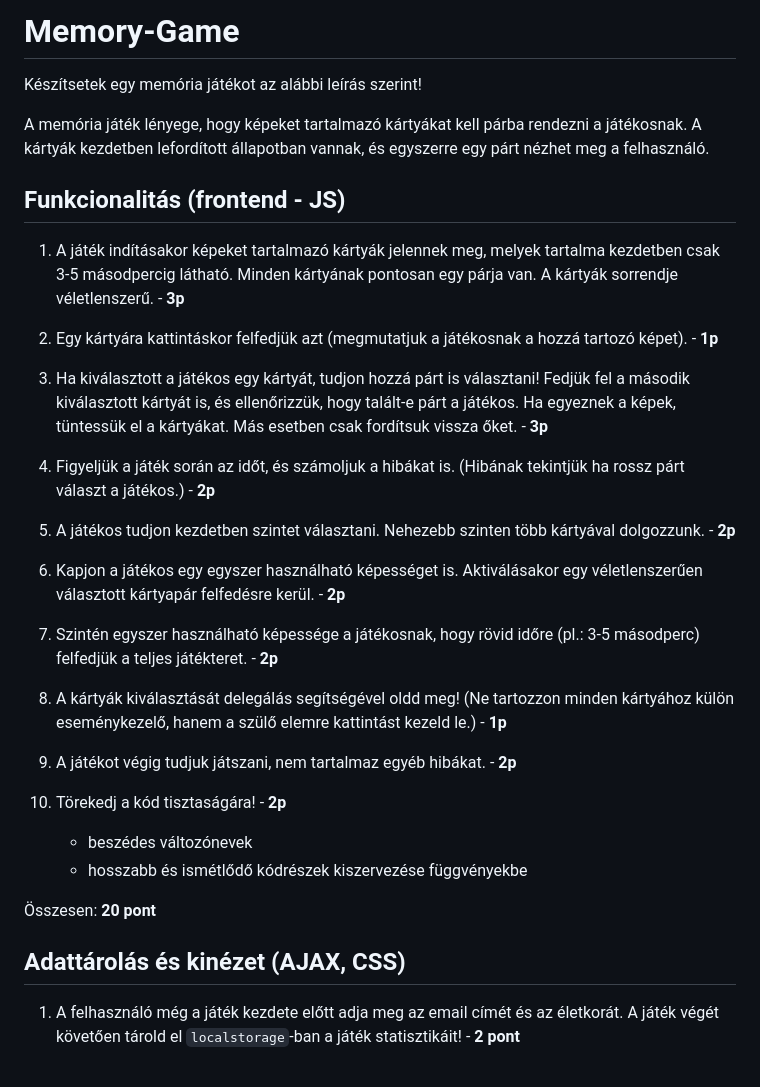
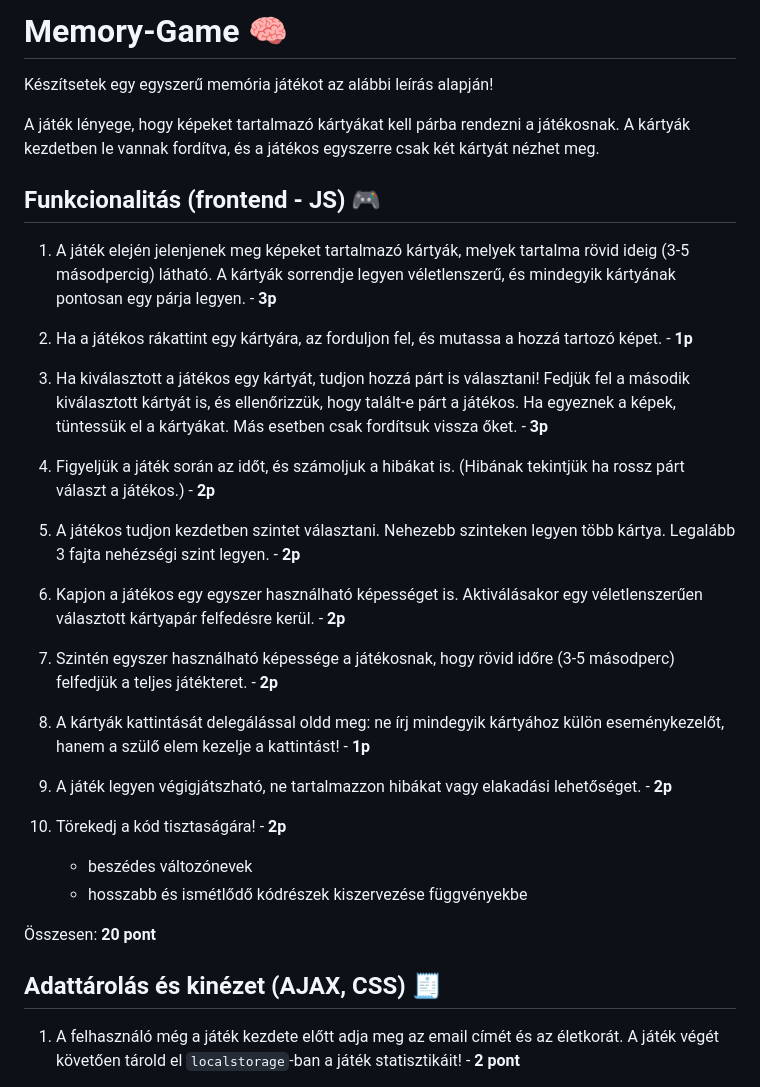
Before and after one commit to fnlckik/webprog_12bc_2024_normal, a Markdown page: beadando/memory-game/Memory-Game.md, the part around the change. GitHub-like rendering.

Commit message:
Funkcionalitás - feladatok átfogalmazása

```diff
--- a/beadando/memory-game/Memory-Game.md
+++ b/beadando/memory-game/Memory-Game.md
@@ -1,28 +1,28 @@
-# Memory-Game
+# Memory-Game 🧠
 
-Készítsetek egy memória játékot az alábbi leírás szerint!
+Készítsetek egy egyszerű memória játékot az alábbi leírás alapján!
 
-A memória játék lényege, hogy képeket tartalmazó kártyákat kell párba rendezni a játékosnak. A kártyák kezdetben lefordított állapotban vannak, és egyszerre egy párt nézhet meg a felhasználó.
+A játék lényege, hogy képeket tartalmazó kártyákat kell párba rendezni a játékosnak. A kártyák kezdetben le vannak fordítva, és a játékos egyszerre csak két kártyát nézhet meg.
 
-## Funkcionalitás (frontend - JS)
+## Funkcionalitás (frontend - JS) 🎮
 
-1. A játék indításakor képeket tartalmazó kártyák jelennek meg, melyek tartalma kezdetben csak 3-5 másodpercig látható. Minden kártyának pontosan egy párja van. A kártyák sorrendje véletlenszerű. - **3p**
+1. A játék elején jelenjenek meg képeket tartalmazó kártyák, melyek tartalma rövid ideig (3-5 másodpercig) látható. A kártyák sorrendje legyen véletlenszerű, és mindegyik kártyának pontosan egy párja legyen. - **3p**
 
-2. Egy kártyára kattintáskor felfedjük azt (megmutatjuk a játékosnak a hozzá tartozó képet). - **1p**
+2. Ha a játékos rákattint egy kártyára, az forduljon fel, és mutassa a hozzá tartozó képet. - **1p**
 
 3. Ha kiválasztott a játékos egy kártyát, tudjon hozzá párt is választani! Fedjük fel a második kiválasztott kártyát is, és ellenőrizzük, hogy talált-e párt a játékos. Ha egyeznek a képek, tüntessük el a kártyákat. Más esetben csak fordítsuk vissza őket. - **3p**
 
 4. Figyeljük a játék során az időt, és számoljuk a hibákat is. (Hibának tekintjük ha rossz párt választ a játékos.) - **2p**
 
-5. A játékos tudjon kezdetben szintet választani. Nehezebb szinten több kártyával dolgozzunk. - **2p**
+5. A játékos tudjon kezdetben szintet választani. Nehezebb szinteken legyen több kártya. Legalább 3 fajta nehézségi szint legyen. - **2p**
 
 6. Kapjon a játékos egy egyszer használható képességet is. Aktiválásakor egy véletlenszerűen választott kártyapár felfedésre kerül. - **2p**
 
-7. Szintén egyszer használható képessége a játékosnak, hogy rövid időre (pl.: 3-5 másodperc) felfedjük a teljes játékteret. - **2p**
+7. Szintén egyszer használható képessége a játékosnak, hogy rövid időre (3-5 másodperc) felfedjük a teljes játékteret. - **2p**
 
-8. A kártyák kiválasztását delegálás segítségével oldd meg! (Ne tartozzon minden kártyához külön eseménykezelő, hanem a szülő elemre kattintást kezeld le.) - **1p**
+8. A kártyák kattintását delegálással oldd meg: ne írj mindegyik kártyához külön eseménykezelőt, hanem a szülő elem kezelje a kattintást! - **1p**
 
-9. A játékot végig tudjuk játszani, nem tartalmaz egyéb hibákat. - **2p**
+9. A játék legyen végigjátszható, ne tartalmazzon hibákat vagy elakadási lehetőséget. - **2p**
 
 10. Törekedj a kód tisztaságára! - **2p**
     - beszédes változónevek
@@ -30,7 +30,7 @@ A memória játék lényege, hogy képeket tartalmazó kártyákat kell párba r
 
 Összesen: **20 pont**
 
-## Adattárolás és kinézet (AJAX, CSS)
+## Adattárolás és kinézet (AJAX, CSS) 🧾
 
 1. A felhasználó még a játék kezdete előtt adja meg az email címét és az életkorát. A játék végét követően tárold el `localstorage`-ban a játék statisztikáit! - **2 pont**
     - Ki játszott? (azonosító: email cím)
```
